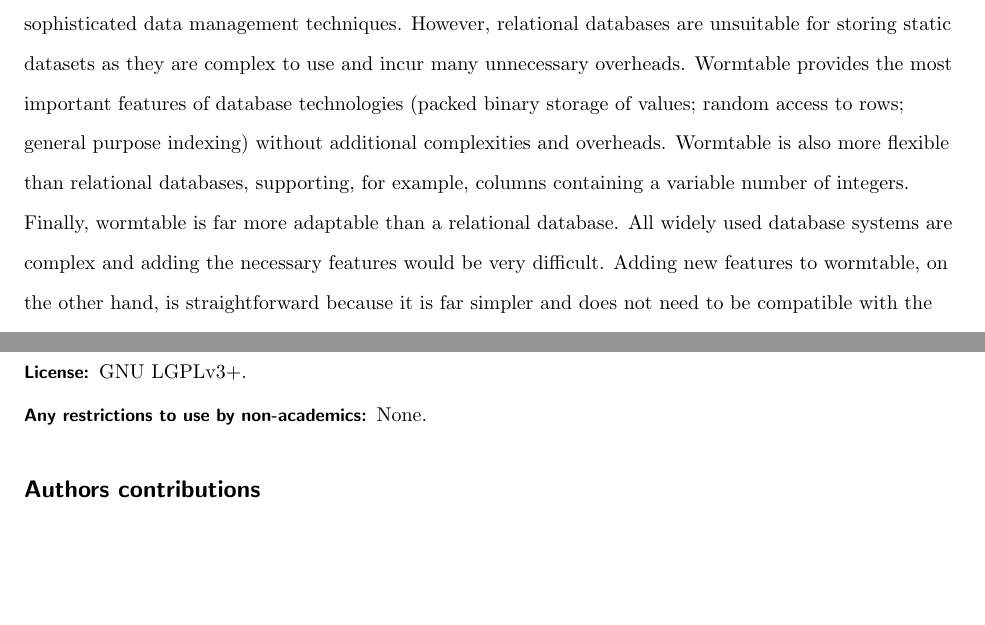
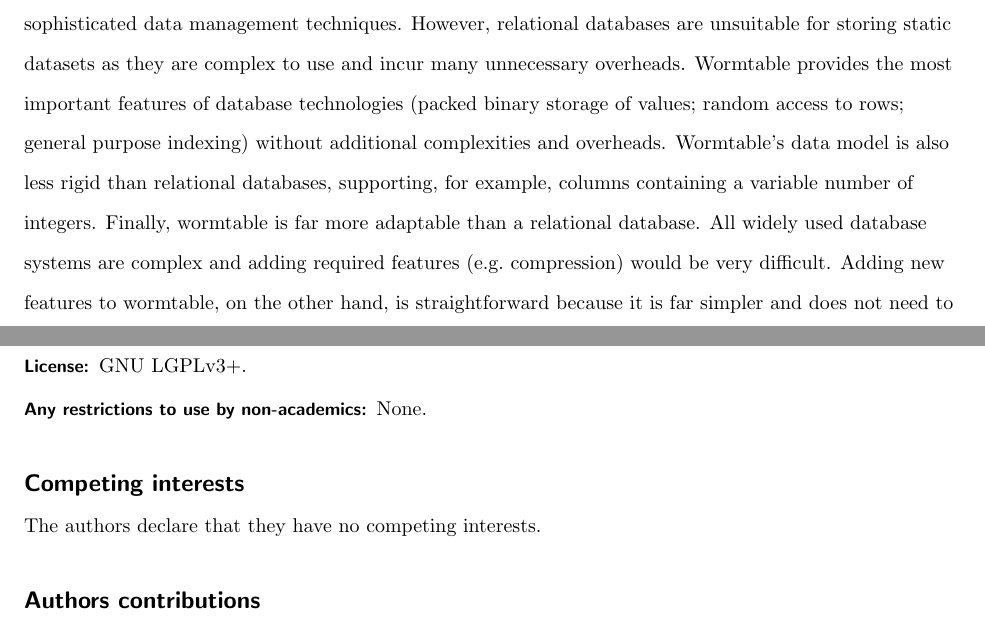
Before and after one commit to wormtable/wormtable, a LaTeX document (docs/paper/paper.tex): two parts of pages 8 and 9 of 10, joined at a grey line, cut so that both start at the same text, the shorter picture padded with empty space. Compiled offline with pdfLaTeX.

Commit message:
Addressed comments from editor and reviewers.

```diff
--- a/docs/paper/paper.tex
+++ b/docs/paper/paper.tex
@@ -648,12 +648,13 @@ use and incur many unnecessary overheads.
 Wormtable provides the most important features of database
 technologies (packed binary storage of values; random access
 to rows; general purpose indexing) without additional complexities
-and overheads. Wormtable is also more flexible than
+and overheads. Wormtable's data model is also less rigid
+than
 relational databases, supporting, for example, columns
 containing a variable number of integers. Finally, wormtable
 is far more adaptable than a relational database.
 All widely used database systems are complex
-and adding the necessary features would be
+and adding required features (e.g.\ compression) would be
 very difficult. Adding new features to wormtable, on the
 other hand, is straightforward because it is far simpler and
 does not need to be compatible with the relational model
@@ -707,6 +708,10 @@ productivity and ability to explore their data.
 \paragraph{License:} GNU LGPLv3+.
 \paragraph{Any restrictions to use by non-academics:} None.
 
+%%%%%%%%%%%%%%%%%%%%%%%%%%%%%%%%
+\section*{Competing interests}
+The authors declare that they have no competing interests.
+
 
 %%%%%%%%%%%%%%%%%%%%%%%%%%%%%%%%
 \section*{Authors contributions}
```
Also changed, not shown: docs/paper/paper.tex (2 more changed lines).
